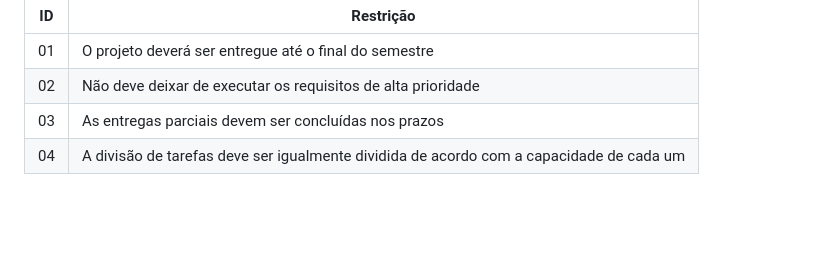
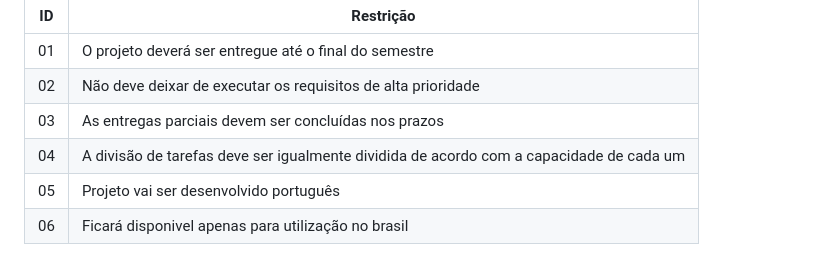
Before and after one commit to ICEI-PUC-Minas-PBR-SI/pbr-si-2023-1-p1-proj-web-g10-uaitrampo, a Markdown page: docs/especification.md, the part around the change. Drawn GitHub-style; blank space fills up the shorter version.

```diff
--- a/docs/especification.md
+++ b/docs/especification.md
@@ -75,3 +75,5 @@ O projeto está restrito pelos itens apresentados na tabela a seguir.
 |02| Não deve deixar de executar os requisitos de alta prioridade |
 |03| As entregas parciais devem ser concluídas nos prazos  |
 |04| A divisão de tarefas deve ser igualmente dividida de acordo com a capacidade de cada um|
+|05| Projeto vai ser desenvolvido português                |
+|06| Ficará disponivel apenas para utilização no brasil    |
```
